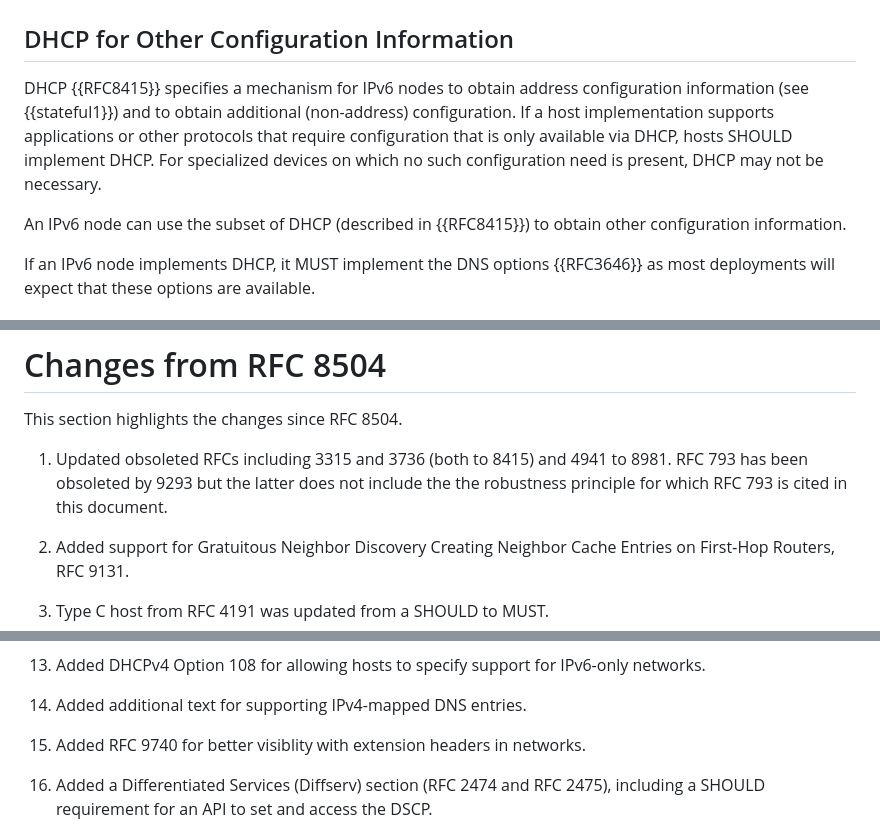
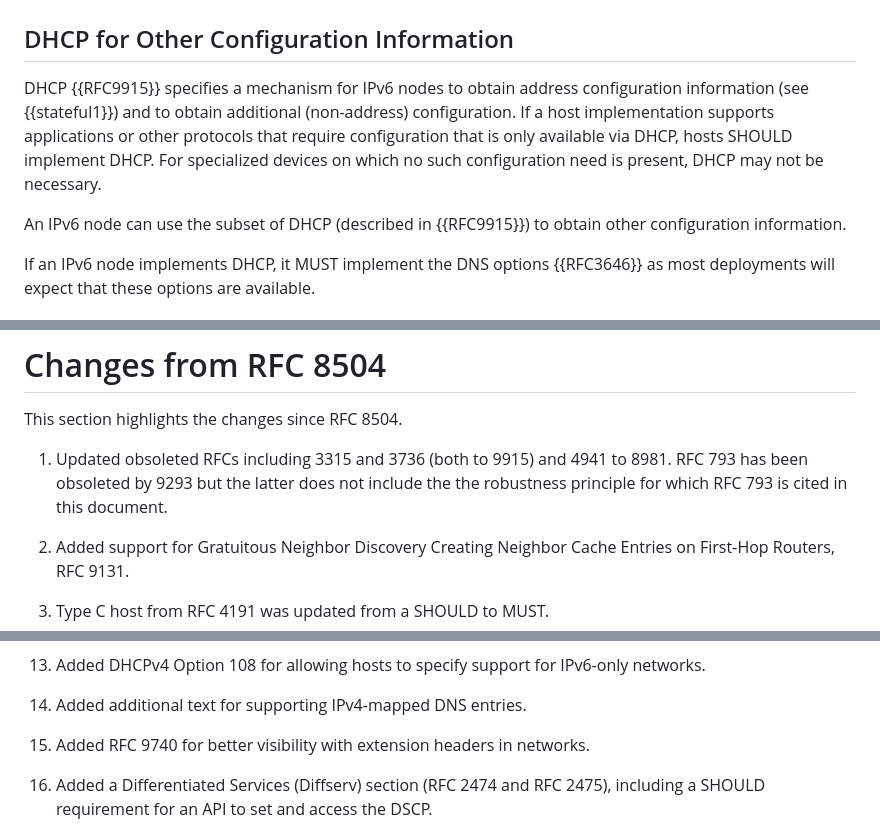
Before and after one commit to timchown/rfc8504-bis, a Markdown page: draft-ietf-6man-rfc8504-bis.md, 3 parts joined by grey strips. Drawn GitHub-style.

```diff
--- a/draft-ietf-6man-rfc8504-bis.md
+++ b/draft-ietf-6man-rfc8504-bis.md
@@ -905,7 +906,7 @@ IPv4-mapped IPv6 address MUST be discarded.
 
 ## DHCP for Other Configuration Information
 
-DHCP {{RFC8415}} specifies a mechanism for IPv6 nodes to obtain
+DHCP {{RFC9915}} specifies a mechanism for IPv6 nodes to obtain
 address configuration information (see {{stateful1}}) and to
 obtain additional (non-address) configuration.  If a host
 implementation supports applications or other protocols that
@@ -914,7 +915,7 @@ SHOULD implement DHCP. For specialized devices on which no
 such configuration need is present, DHCP may not be
 necessary.
 
-An IPv6 node can use the subset of DHCP (described in {{RFC8415}}) to obtain other configuration
+An IPv6 node can use the subset of DHCP (described in {{RFC9915}}) to obtain other configuration
 information.
 
 If an IPv6 node implements DHCP, it MUST implement the DNS options {{RFC3646}} as most deployments will expect that these options are available.
@@ -1306,7 +1309,7 @@ This document has no IANA actions.
 
 This section highlights the changes since RFC 8504.
 
-1. Updated obsoleted RFCs including 3315 and 3736 (both to 8415) and 4941 to 8981. RFC 793 has been obsoleted by 9293 but the latter does not include the the robustness principle for which RFC 793 is cited in this document.
+1. Updated obsoleted RFCs including 3315 and 3736 (both to 9915) and 4941 to 8981. RFC 793 has been obsoleted by 9293 but the latter does not include the the robustness principle for which RFC 793 is cited in this document.
 
 1. Added support for Gratuitous Neighbor Discovery Creating Neighbor Cache Entries on First‑Hop Routers, RFC 9131.
 
@@ -1334,7 +1337,7 @@ This section highlights the changes since RFC 8504.
 
 1. Added additional text for supporting IPv4-mapped DNS entries.
 
-1. Added RFC 9740 for better visiblity with extension headers in networks.
+1. Added RFC 9740 for better visibility with extension headers in networks.
 
 1. Added a Differentiated Services (Diffserv) section (RFC 2474 and RFC 2475), including a SHOULD requirement for an API to set and access the DSCP.
 
```
Also changed, not shown: other parts of draft-ietf-6man-rfc8504-bis.md (+17 -12 lines).
